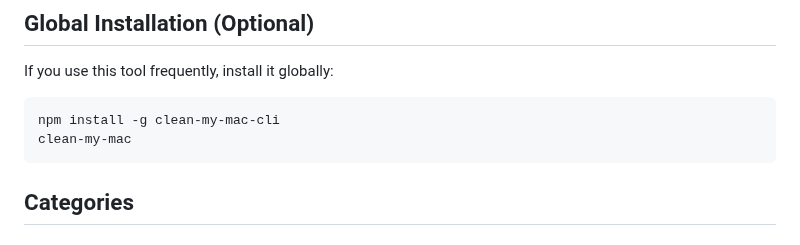
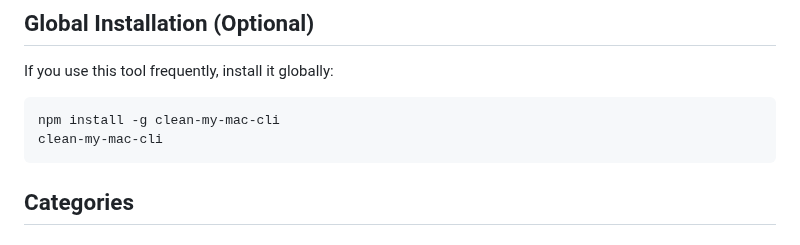
Before and after one commit to guhcostan/mac-cleaner-cli, a Markdown page: README.md, the part around the change. GitHub-like rendering.

Commit message:
chore: correct command in README from 'clean-my-mac' to 'clean-my-mac-cli'

````diff
--- a/README.md
+++ b/README.md
@@ -85,7 +85,7 @@ If you use this tool frequently, install it globally:
 
 ```bash
 npm install -g clean-my-mac-cli
-clean-my-mac
+clean-my-mac-cli
 ```
 
 ## Categories
````
